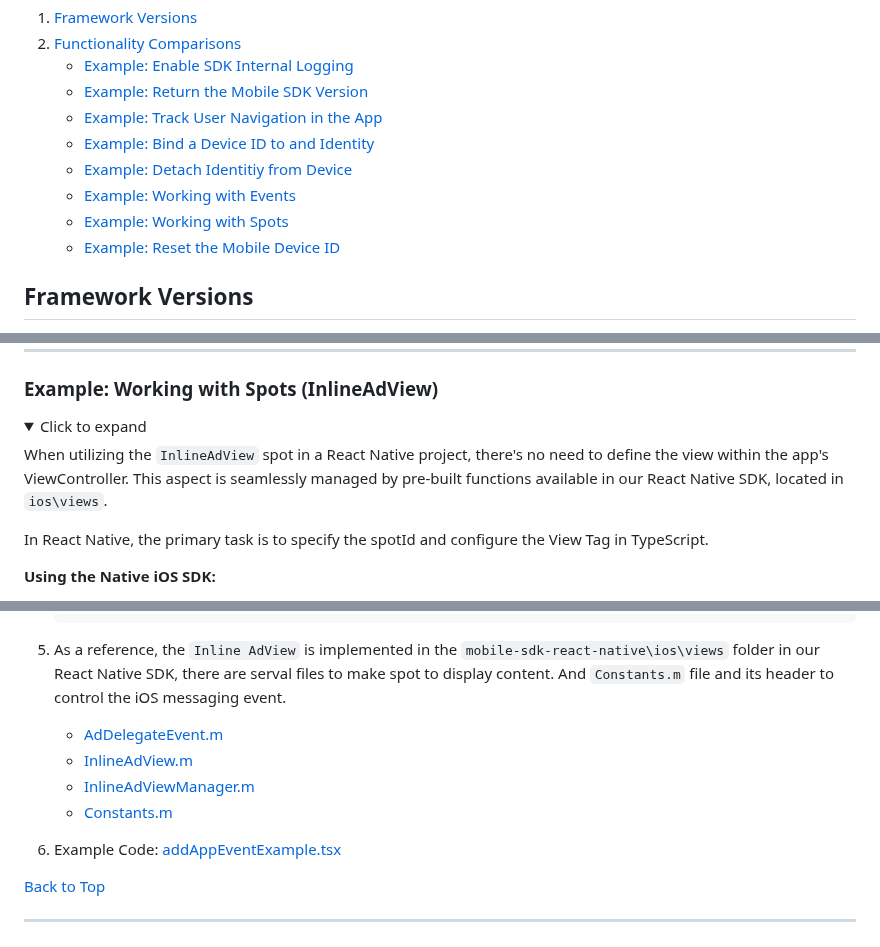
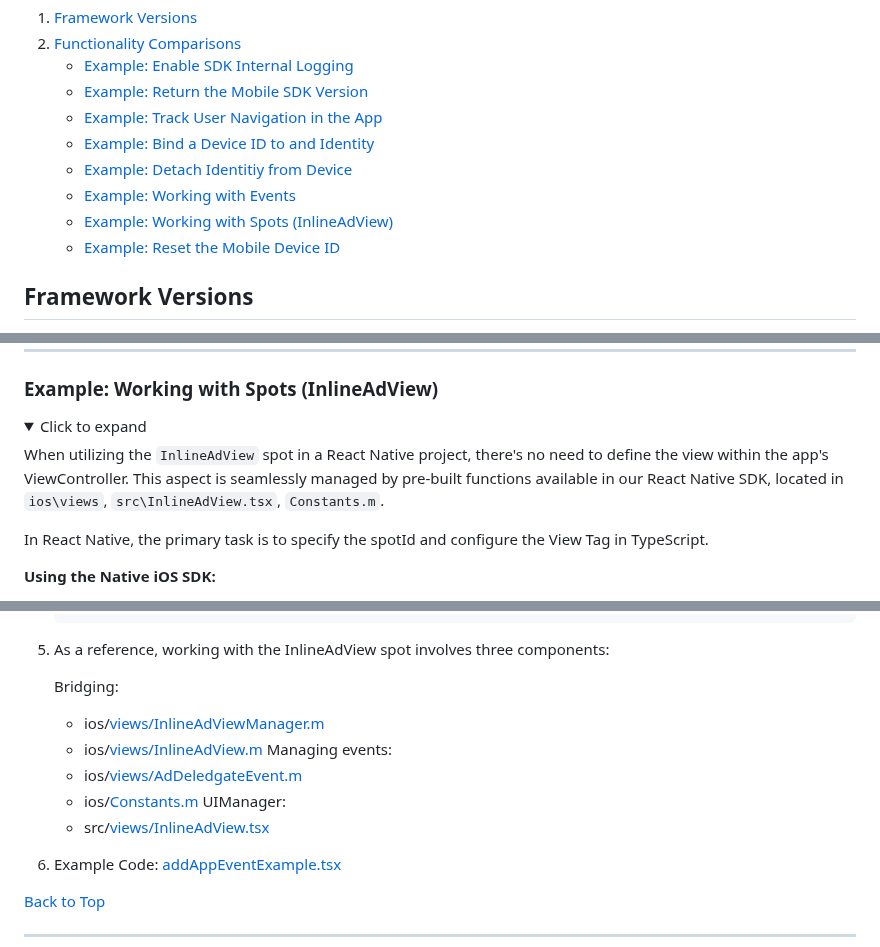
Before and after one commit to sassoftware/ci360-sample-mobile-apps, a Markdown page: README.md, 3 parts joined by grey strips. Drawn GitHub-style; folded sections open.

````diff
--- a/README.md
+++ b/README.md
@@ -31,7 +31,7 @@ Before proceeding, ensure that you have successfully installed the React-Native
     - [Example: Bind a Device ID to and Identity](#expand-bind-a-device-id-to-and-identity)
     - [Example: Detach Identitiy from Device](#expand-detach-identitiy-from-device)
     - [Example: Working with Events](#expand-working-with-events)
-    - [Example: Working with Spots](#expand-working-with-spots)
+    - [Example: Working with Spots (InlineAdView)](#expand-working-with-spots-inline)
     - [Example: Reset the Mobile Device ID](#expand-reset-the-mobile-device-id)
 
 
@@ -490,5 +490,5 @@ Follow these steps:
 
-When utilizing the `InlineAdView` spot in a React Native project, there's no need to define the view within the app's ViewController. This aspect is seamlessly managed by pre-built functions available in our React Native SDK, located in `ios\views`.
+When utilizing the `InlineAdView` spot in a React Native project, there's no need to define the view within the app's ViewController. This aspect is seamlessly managed by pre-built functions available in our React Native SDK, located in `ios\views`, `src\InlineAdView.tsx`, `Constants.m`.
 
 In React Native, the primary task is to specify the spotId and configure the View Tag in TypeScript.
 
@@ -558,12 +558,16 @@ Follow these steps:
    );
    ```
 
-5. As a reference, the `Inline AdView` is implemented in the `mobile-sdk-react-native\ios\views` folder in our React Native SDK, there are serval files to make spot to display content. And `Constants.m` file and its header to control the iOS messaging event.
+5. As a reference, working with the InlineAdView spot involves three components:
 
-    - [AdDelegateEvent.m](./views/AdDelegateEvent.m)
-    - [InlineAdView.m](./views/InlineAdView.m)
-    - [InlineAdViewManager.m](./views/InlineAdViewManager.m)
-    - [Constants.m](./Constants.m)
+    Bridging:
+    - ios/[views/InlineAdViewManager.m](./views/AdDelegateEvent.m)
+    - ios/[views/InlineAdView.m](./views/InlineAdView.m)
+    Managing events:
+    - ios/[views/AdDeledgateEvent.m](./views/AdDelegateEvent.m)
+    - ios/[Constants.m](./Constants.m)
+    UIManager:
+    - src/[views/InlineAdView.tsx](./views/InlineAdView.tsx)
 
 6. Example Code: [addAppEventExample.tsx](./addInlineAdViewExample.tsx)
 
````
Also changed, not shown: other parts of README.md (+2 -2 lines).
